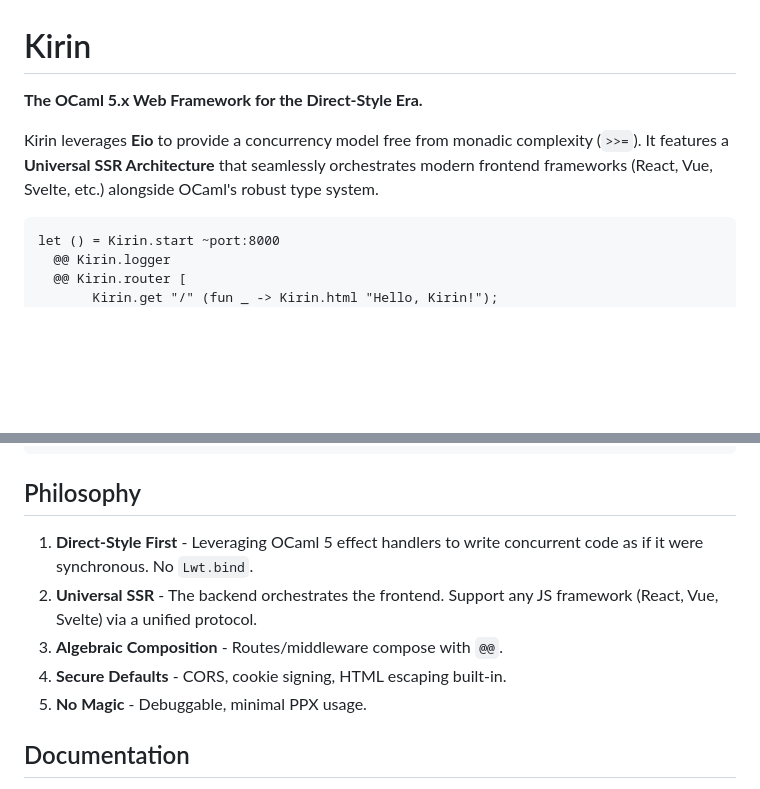
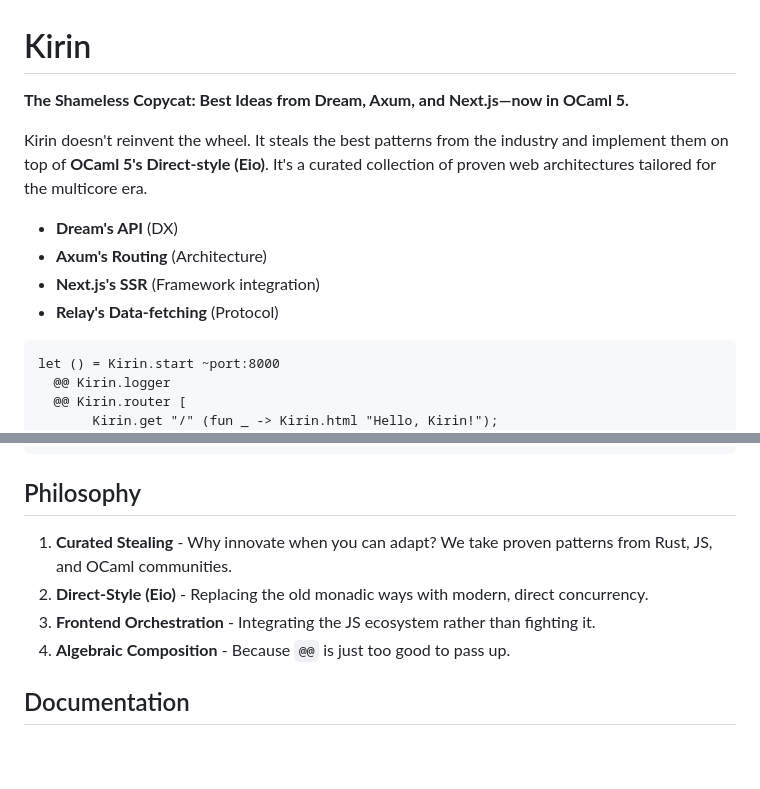
Before and after one commit to jeong-sik/kirin, a Markdown page: README.md, 2 parts joined by grey strips. GitHub-like rendering; blank space fills up the shorter version.

Commit message:
docs: Kirin의 정체성을 '최고의 아이디어들을 모은 솔직한 카피캣'으로 재정의

````diff
--- a/README.md
+++ b/README.md
@@ -1,8 +1,13 @@
 # Kirin
 
-**The OCaml 5.x Web Framework for the Direct-Style Era.**
+**The Shameless Copycat: Best Ideas from Dream, Axum, and Next.js—now in OCaml 5.**
 
-Kirin leverages **Eio** to provide a concurrency model free from monadic complexity (`>>=`). It features a **Universal SSR Architecture** that seamlessly orchestrates modern frontend frameworks (React, Vue, Svelte, etc.) alongside OCaml's robust type system.
+Kirin doesn't reinvent the wheel. It steals the best patterns from the industry and implement them on top of **OCaml 5's Direct-style (Eio)**. It's a curated collection of proven web architectures tailored for the multicore era.
+
+- **Dream's API** (DX)
+- **Axum's Routing** (Architecture)
+- **Next.js's SSR** (Framework integration)
+- **Relay's Data-fetching** (Protocol)
 
 ```ocaml
 let () = Kirin.start ~port:8000
@@ -413,11 +418,10 @@ let protected_handler req =
 
 ## Philosophy
 
-1. **Direct-Style First** - Leveraging OCaml 5 effect handlers to write concurrent code as if it were synchronous. No `Lwt.bind`.
-2. **Universal SSR** - The backend orchestrates the frontend. Support any JS framework (React, Vue, Svelte) via a unified protocol.
-3. **Algebraic Composition** - Routes/middleware compose with `@@`.
-4. **Secure Defaults** - CORS, cookie signing, HTML escaping built-in.
-5. **No Magic** - Debuggable, minimal PPX usage.
+1. **Curated Stealing** - Why innovate when you can adapt? We take proven patterns from Rust, JS, and OCaml communities.
+2. **Direct-Style (Eio)** - Replacing the old monadic ways with modern, direct concurrency.
+3. **Frontend Orchestration** - Integrating the JS ecosystem rather than fighting it.
+4. **Algebraic Composition** - Because `@@` is just too good to pass up.
 
 ## Documentation
 
````
